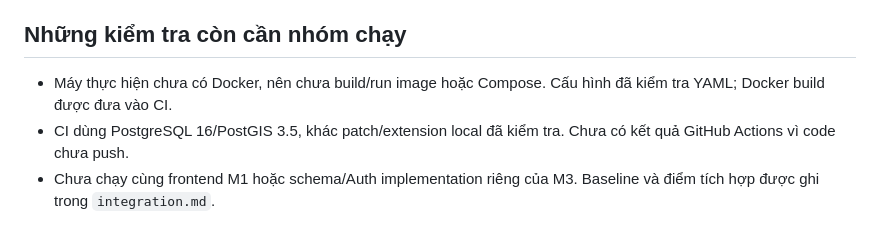
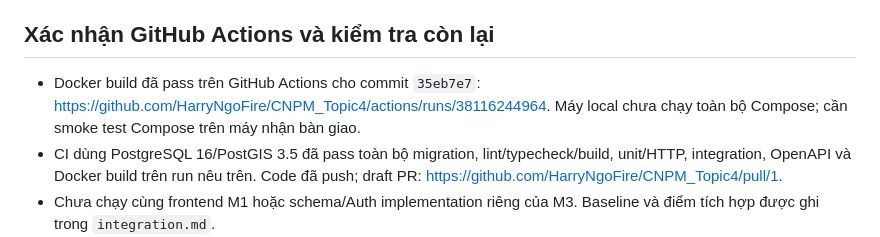
Before and after one commit to HarryNgoFire/CNPM_Topic4, a Markdown page: docs/m2/verification.md, the part around the change. GitHub-like rendering.

Commit message:
docs(m2): record passing GitHub CI and handoff links

```diff
--- a/docs/m2/verification.md
+++ b/docs/m2/verification.md
@@ -59,9 +59,9 @@ Unit coverage dùng mock repository/network; các hành vi transaction, spatial
 - Rollback toàn bộ booking/address/history khi ghi event thất bại; rollback transition khi outbox lỗi.
 - Đăng ký không cấp role đặc quyền và tạo profile cho Driver.
 
-## Những kiểm tra còn cần nhóm chạy
+## Xác nhận GitHub Actions và kiểm tra còn lại
 
-- Máy thực hiện chưa có Docker, nên chưa build/run image hoặc Compose. Cấu hình đã kiểm tra YAML; Docker build được đưa vào CI.
-- CI dùng PostgreSQL 16/PostGIS 3.5, khác patch/extension local đã kiểm tra. Chưa có kết quả GitHub Actions vì code chưa push.
+- Docker build đã pass trên GitHub Actions cho commit `35eb7e7`: https://github.com/HarryNgoFire/CNPM_Topic4/actions/runs/38116244964. Máy local chưa chạy toàn bộ Compose; cần smoke test Compose trên máy nhận bàn giao.
+- CI dùng PostgreSQL 16/PostGIS 3.5 đã pass toàn bộ migration, lint/typecheck/build, unit/HTTP, integration, OpenAPI và Docker build trên run nêu trên. Code đã push; draft PR: https://github.com/HarryNgoFire/CNPM_Topic4/pull/1.
 - Chưa chạy cùng frontend M1 hoặc schema/Auth implementation riêng của M3. Baseline và điểm tích hợp được ghi trong `integration.md`.
 - Audit toàn bộ dependency, gồm dev tooling, còn 34 advisory (5 moderate, 29 high), phần lớn qua Jest 29.7 và các thư viện test/pattern matching. Giữ phiên bản test nhóm chốt; M4 cần xử lý trong PR nâng cấp riêng. Không dùng `npm audit fix --force` để tự đổi major. Dependency runtime đã áp dụng override và audit riêng trả 0.
```
Also changed, not shown: docs/m2/BAN_GIAO_M2_CHO_M3.md (+2 -0 lines), docs/m2/README.md (+1 -1 lines).
